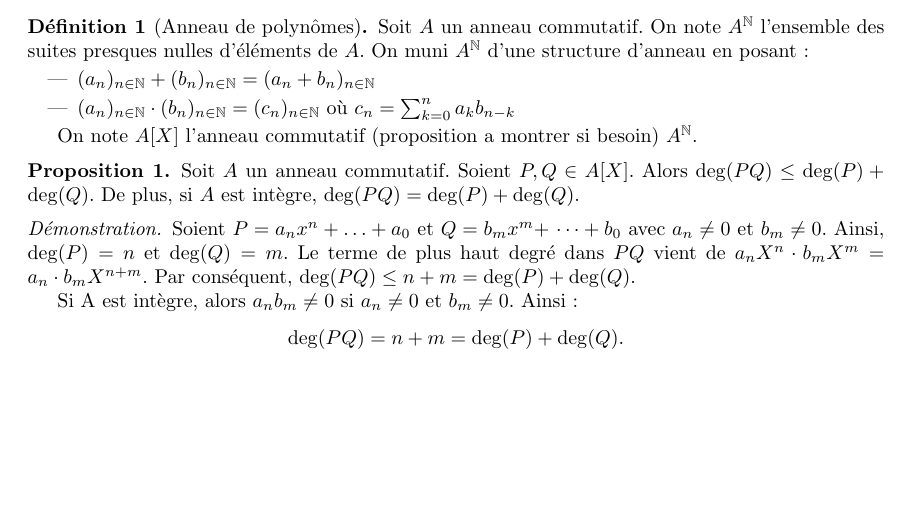
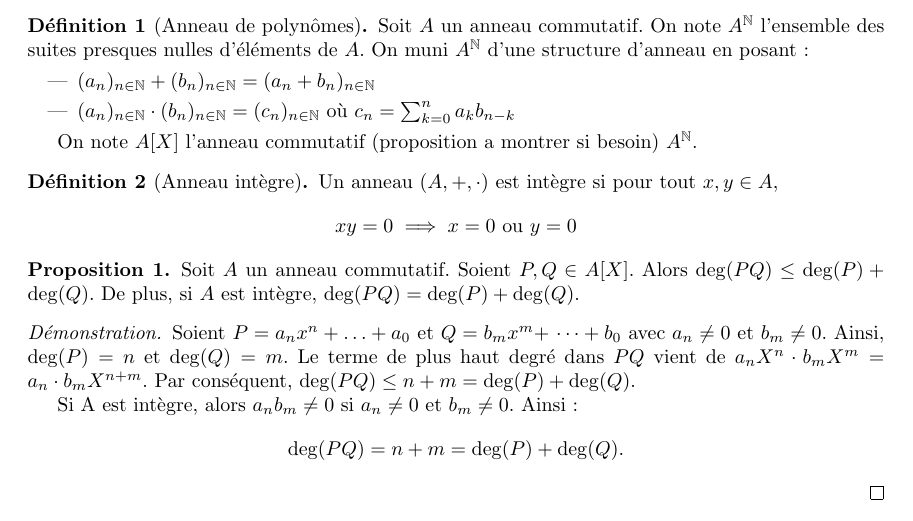
Before and after one commit to Yag000/algebre-II-notes, a LaTeX document (algebre-II-notes.tex): part of page 1 of 3, cut so that both start at the same text, the shorter picture padded with empty space. Compiled offline with pdfLaTeX.

Commit message:
feat: add definition for anneau intègre

```diff
--- a/algebre-II-notes.tex
+++ b/algebre-II-notes.tex
@@ -57,6 +57,13 @@
 
 	On note $A[X]$ l'anneau commutatif (proposition a montrer si besoin)  $A^{\mathbb{N}}$.
 
+\end{definition}
+
+\begin{definition}[Anneau intègre]
+	Un anneau $(A, +, \cdot)$ est intègre si pour tout $x, y \in A$,
+	\begin{equation*}
+		xy = 0 \implies x = 0 \text{ ou } y = 0
+	\end{equation}
 \end{definition}
 
 \begin{prop}
```
